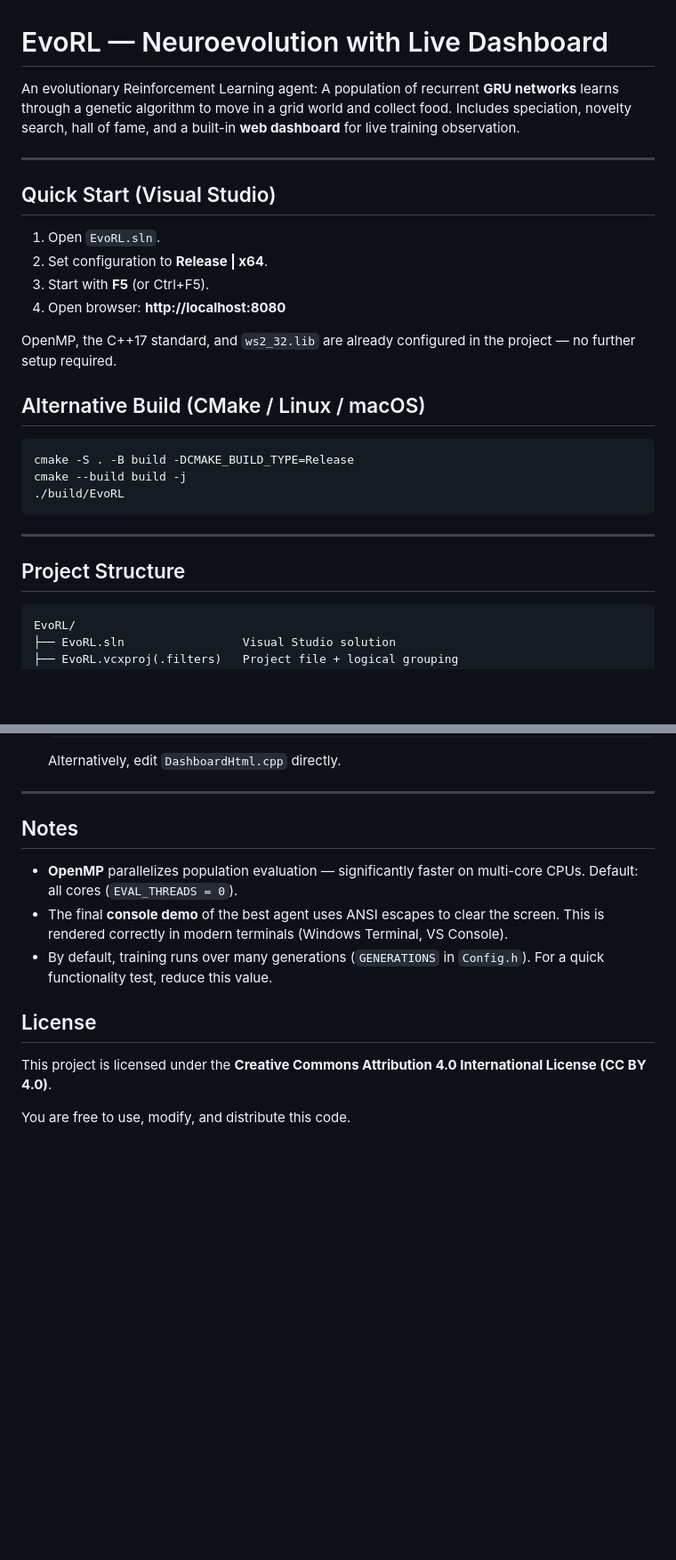
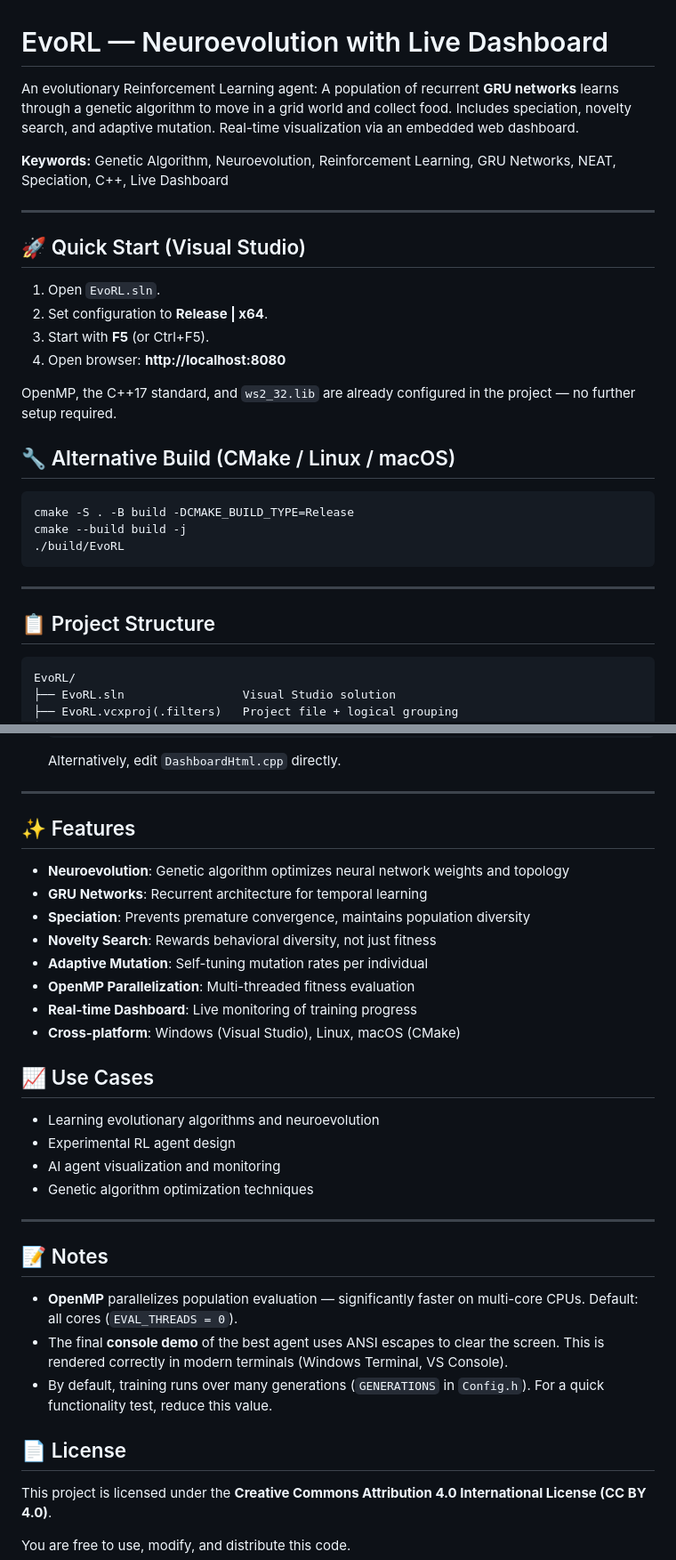
Before and after one commit to mschlae/KI-EvoRL, a Markdown page: README.md, 2 parts joined by grey strips. Shown at 89% size. Drawn GitHub-style; blank space fills up the shorter version.

Commit message:
Optimize README for discoverability: add keywords, features, and use cases

````diff
--- a/README.md
+++ b/README.md
@@ -1,10 +1,12 @@
 # EvoRL — Neuroevolution with Live Dashboard
 
-An evolutionary Reinforcement Learning agent: A population of recurrent **GRU networks** learns through a genetic algorithm to move in a grid world and collect food. Includes speciation, novelty search, hall of fame, and a built-in **web dashboard** for live training observation.
+An evolutionary Reinforcement Learning agent: A population of recurrent **GRU networks** learns through a genetic algorithm to move in a grid world and collect food. Includes speciation, novelty search, and adaptive mutation. Real-time visualization via an embedded web dashboard.
+
+**Keywords:** Genetic Algorithm, Neuroevolution, Reinforcement Learning, GRU Networks, NEAT, Speciation, C++, Live Dashboard
 
 ---
 
-## Quick Start (Visual Studio)
+## 🚀 Quick Start (Visual Studio)
 
 1. Open `EvoRL.sln`.
 2. Set configuration to **Release | x64**.
@@ -13,7 +15,7 @@ An evolutionary Reinforcement Learning agent: A population of recurrent **GRU ne
 
 OpenMP, the C++17 standard, and `ws2_32.lib` are already configured in the project — no further setup required.
 
-## Alternative Build (CMake / Linux / macOS)
+## 🔧 Alternative Build (CMake / Linux / macOS)
 
 ```bash
 cmake -S . -B build -DCMAKE_BUILD_TYPE=Release
@@ -23,7 +25,7 @@ cmake --build build -j
 
 ---
 
-## Project Structure
+## 📋 Project Structure
 
 ```
 EvoRL/
@@ -88,13 +90,33 @@ The dashboard is compiled as a string in `src/DashboardHtml.cpp` so the executab
 
 ---
 
-## Notes
+## ✨ Features
+
+- **Neuroevolution**: Genetic algorithm optimizes neural network weights and topology
+- **GRU Networks**: Recurrent architecture for temporal learning
+- **Speciation**: Prevents premature convergence, maintains population diversity
+- **Novelty Search**: Rewards behavioral diversity, not just fitness
+- **Adaptive Mutation**: Self-tuning mutation rates per individual
+- **OpenMP Parallelization**: Multi-threaded fitness evaluation
+- **Real-time Dashboard**: Live monitoring of training progress
+- **Cross-platform**: Windows (Visual Studio), Linux, macOS (CMake)
+
+## 📈 Use Cases
+
+- Learning evolutionary algorithms and neuroevolution
+- Experimental RL agent design
+- AI agent visualization and monitoring
+- Genetic algorithm optimization techniques
+
+---
+
+## 📝 Notes
 
 - **OpenMP** parallelizes population evaluation — significantly faster on multi-core CPUs. Default: all cores (`EVAL_THREADS = 0`).
 - The final **console demo** of the best agent uses ANSI escapes to clear the screen. This is rendered correctly in modern terminals (Windows Terminal, VS Console).
 - By default, training runs over many generations (`GENERATIONS` in `Config.h`). For a quick functionality test, reduce this value.
 
-## License
+## 📄 License
 
 This project is licensed under the **Creative Commons Attribution 4.0 International License (CC BY 4.0)**.
 
````
Also changed, not shown: other parts of README.md (+1 -1 lines).
